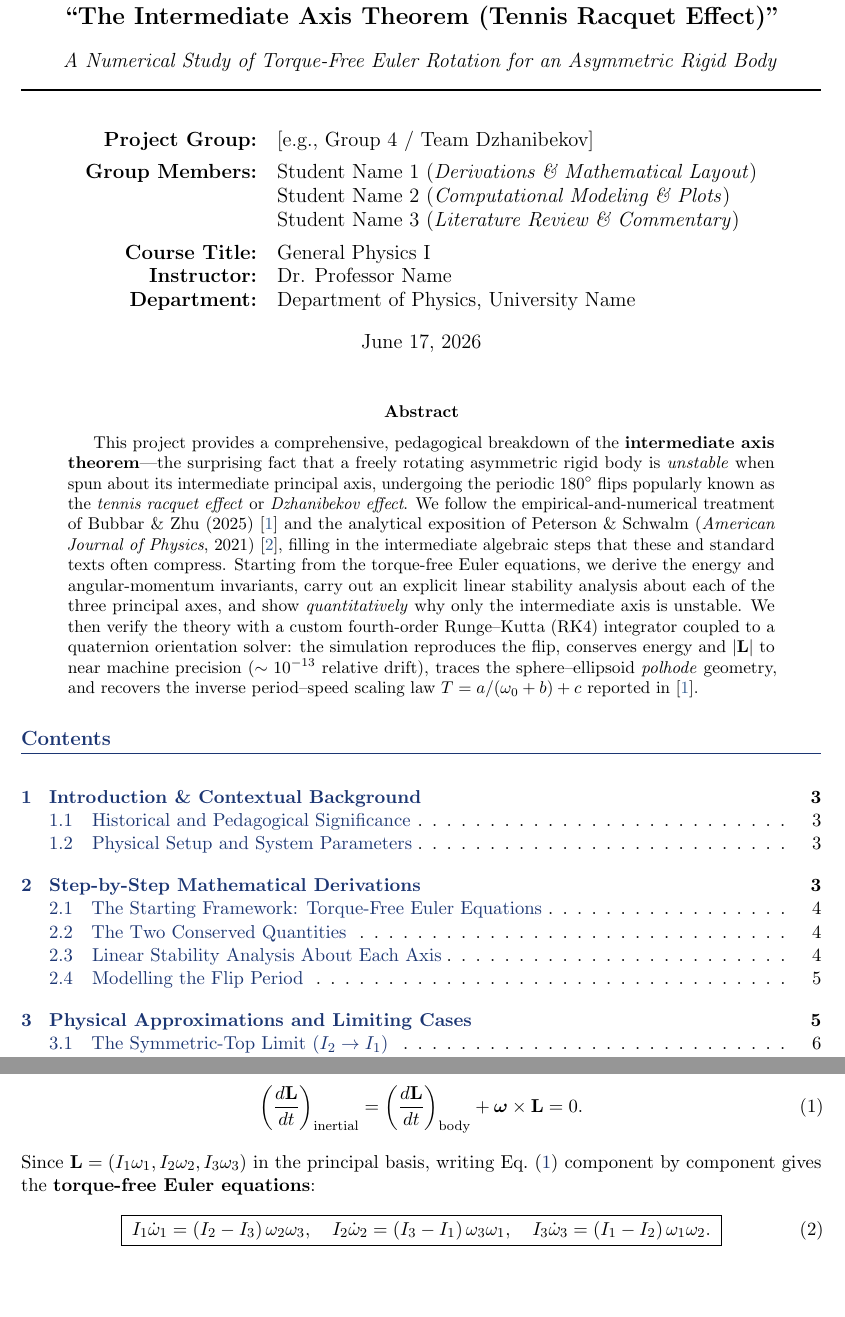
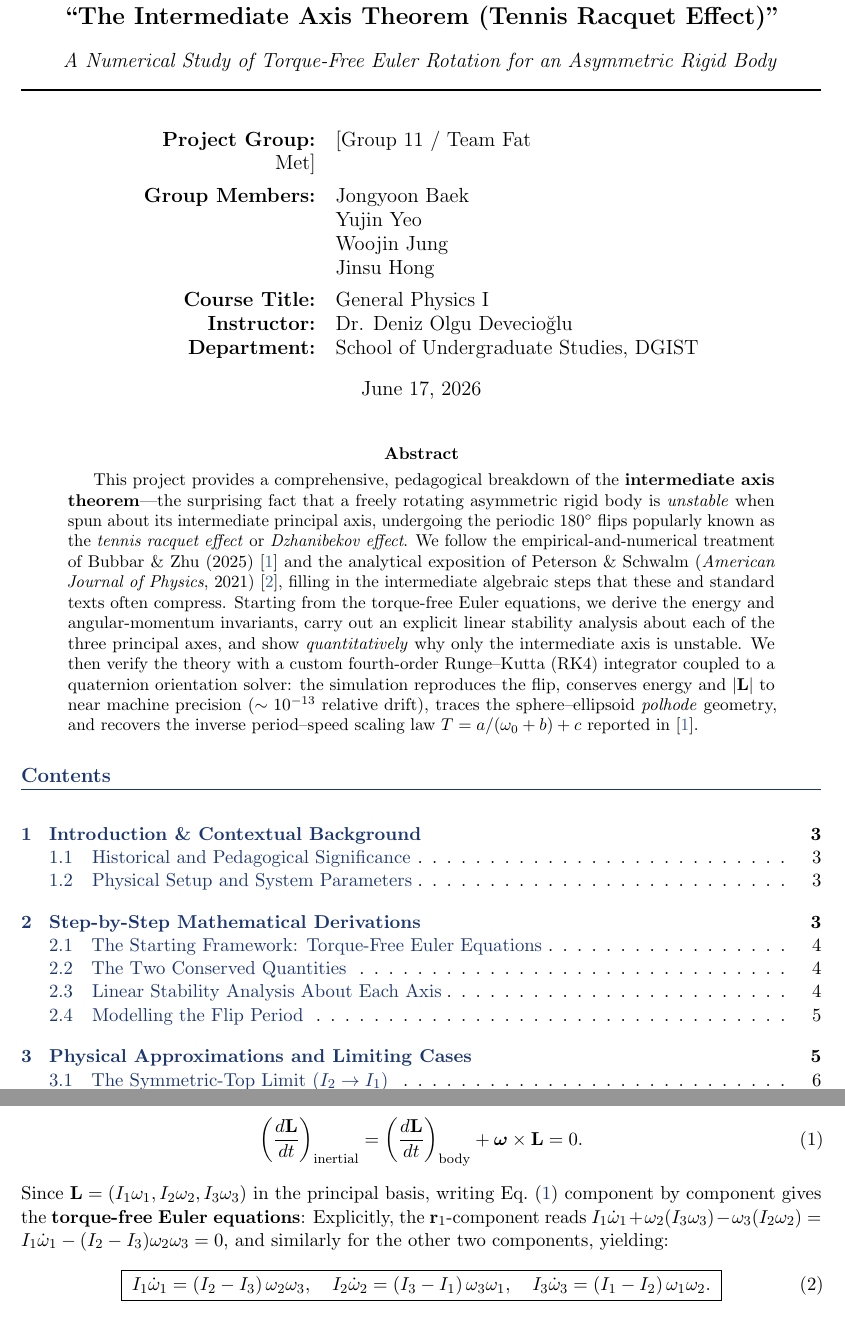
Before and after one commit to jeromejungwj/physics-project, a LaTeX paper (report.tex): two parts of pages 1 and 4 of 10, joined at a grey line, cut so that both start at the same text, the shorter picture padded with empty space. Compiled offline with pdfLaTeX.

Commit message:
Update report.tex

```diff
--- a/report.tex
+++ b/report.tex
@@ -63,15 +63,14 @@ Asymmetric Rigid Body} \\
 % Multi-column author format for a group project
 \author{
 \begin{tabular}{r @{\quad} l}
-\textbf{Project Group:} & [e.g., Group 4 / Team Dzhanibekov] \\[1ex]
-\textbf{Group Members:} & Student Name 1
-(\textit{Derivations \& Mathematical Layout}) \\
-& Student Name 2 (\textit{Computational Modeling \& Plots}) \\
-& Student Name 3 (\textit{Literature Review \&
-Commentary}) \\[1ex]
+\textbf{Project Group:} & [Group 11 / Team Fat&Met] \\[1ex]
+\textbf{Group Members:} & Jongyoon Baek \\
+& Yujin Yeo \\
+& Woojin Jung \\
+& Jinsu Hong \\[1ex]
 \textbf{Course Title:}  & General Physics I \\
-\textbf{Instructor:}    & Dr. Professor Name \\
-\textbf{Department:}    & Department of Physics, University Name
+\textbf{Instructor:}    & Dr. Deniz Olgu Devecioğlu \\
+\textbf{Department:}    & School of Undergraduate Studies, DGIST
 \end{tabular}
 }
 \date{\today}
@@ -197,6 +196,10 @@ $\boldsymbol{\omega}\times\mathbf{L}$:
 Since $\mathbf{L}=(I_1\omega_1, I_2\omega_2, I_3\omega_3)$ in the principal
 basis, writing Eq.~\eqref{eq:rotframe} component by component gives the
 \textbf{torque-free Euler equations}:
+Explicitly, the $\mathbf{r}_1$-component reads
+$I_1\dot\omega_1 + \omega_2(I_3\omega_3) - \omega_3(I_2\omega_2)
+= I_1\dot\omega_1 - (I_2-I_3)\omega_2\omega_3 = 0$,
+and similarly for the other two components, yielding:
 \begin{equation}\label{eq:euler}
 \boxed{\;
 I_1\dot{\omega}_1 = (I_2 - I_3)\,\omega_2\omega_3, \quad
```
